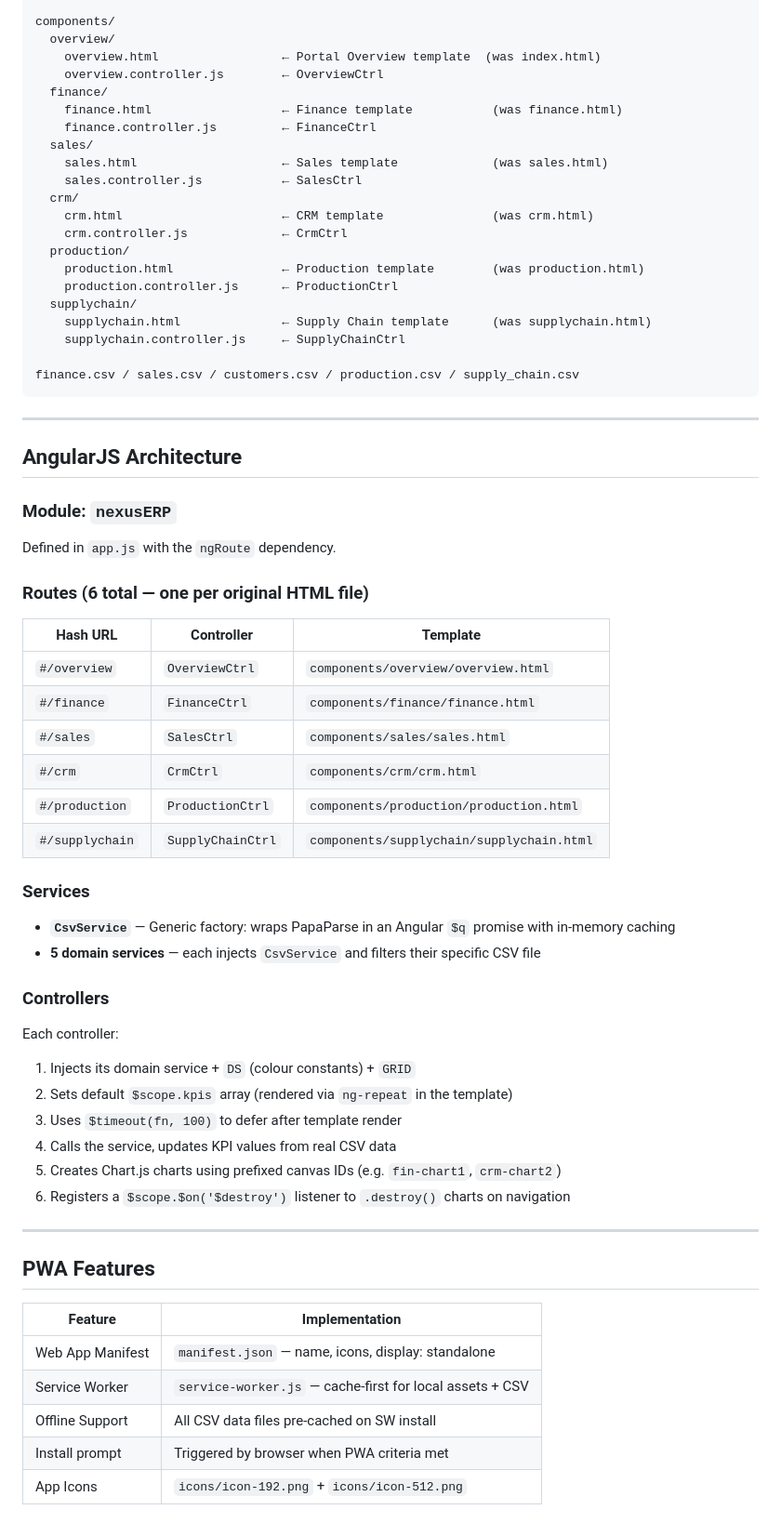
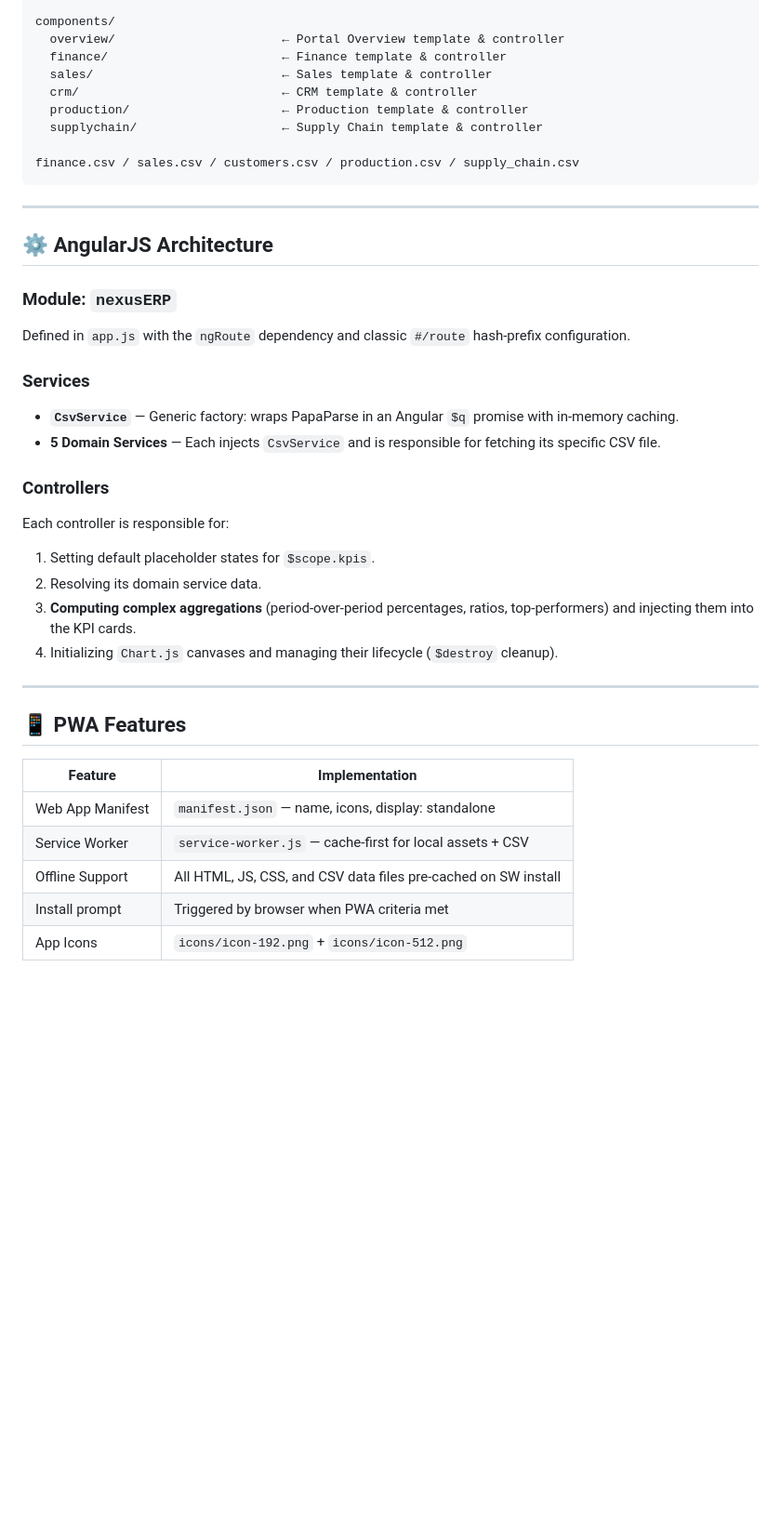
Before and after one commit to vixteraLCX/Project-3-CIS3110, a Markdown page: README.md, the part around one of its changes. Shown at 93% size. GitHub-like rendering; blank space fills up the shorter version.

Commit message:
Update README for final Project 3 and UI fixes

````diff
--- a/README.md
+++ b/README.md
@@ -23,66 +32,42 @@ services/
   supplychain.service.js          ← SupplyChainService → supply_chain.csv
 
 components/
-  overview/
-    overview.html                 ← Portal Overview template  (was index.html)
-    overview.controller.js        ← OverviewCtrl
-  finance/
-    finance.html                  ← Finance template           (was finance.html)
-    finance.controller.js         ← FinanceCtrl
-  sales/
-    sales.html                    ← Sales template             (was sales.html)
-    sales.controller.js           ← SalesCtrl
-  crm/
-    crm.html                      ← CRM template               (was crm.html)
-    crm.controller.js             ← CrmCtrl
-  production/
-    production.html               ← Production template        (was production.html)
-    production.controller.js      ← ProductionCtrl
-  supplychain/
-    supplychain.html              ← Supply Chain template      (was supplychain.html)
-    supplychain.controller.js     ← SupplyChainCtrl
+  overview/                       ← Portal Overview template & controller
+  finance/                        ← Finance template & controller
+  sales/                          ← Sales template & controller
+  crm/                            ← CRM template & controller
+  production/                     ← Production template & controller
+  supplychain/                    ← Supply Chain template & controller
 
 finance.csv / sales.csv / customers.csv / production.csv / supply_chain.csv
 ```
 
 ---
 
-## AngularJS Architecture
+## ⚙️ AngularJS Architecture
 
 ### Module: `nexusERP`
-Defined in `app.js` with the `ngRoute` dependency.
-
-### Routes (6 total — one per original HTML file)
-| Hash URL | Controller | Template |
-|---|---|---|
-| `#/overview` | `OverviewCtrl` | `components/overview/overview.html` |
-| `#/finance` | `FinanceCtrl` | `components/finance/finance.html` |
-| `#/sales` | `SalesCtrl` | `components/sales/sales.html` |
-| `#/crm` | `CrmCtrl` | `components/crm/crm.html` |
-| `#/production` | `ProductionCtrl` | `components/production/production.html` |
-| `#/supplychain` | `SupplyChainCtrl` | `components/supplychain/supplychain.html` |
+Defined in `app.js` with the `ngRoute` dependency and classic `#/route` hash-prefix configuration.
 
 ### Services
-- **`CsvService`** — Generic factory: wraps PapaParse in an Angular `$q` promise with in-memory caching
-- **5 domain services** — each injects `CsvService` and filters their specific CSV file
+- **`CsvService`** — Generic factory: wraps PapaParse in an Angular `$q` promise with in-memory caching.
+- **5 Domain Services** — Each injects `CsvService` and is responsible for fetching its specific CSV file.
 
 ### Controllers
-Each controller:
-1. Injects its domain service + `DS` (colour constants) + `GRID`
-2. Sets default `$scope.kpis` array (rendered via `ng-repeat` in the template)
-3. Uses `$timeout(fn, 100)` to defer after template render
-4. Calls the service, updates KPI values from real CSV data
-5. Creates Chart.js charts using prefixed canvas IDs (e.g. `fin-chart1`, `crm-chart2`)
-6. Registers a `$scope.$on('$destroy')` listener to `.destroy()` charts on navigation
+Each controller is responsible for:
+1. Setting default placeholder states for `$scope.kpis`.
+2. Resolving its domain service data.
+3. **Computing complex aggregations** (period-over-period percentages, ratios, top-performers) and injecting them into the KPI cards.
+4. Initializing `Chart.js` canvases and managing their lifecycle (`$destroy` cleanup).
 
 ---
 
-## PWA Features
+## 📱 PWA Features
 
 | Feature | Implementation |
 |---|---|
 | Web App Manifest | `manifest.json` — name, icons, display: standalone |
 | Service Worker | `service-worker.js` — cache-first for local assets + CSV |
-| Offline Support | All CSV data files pre-cached on SW install |
+| Offline Support | All HTML, JS, CSS, and CSV data files pre-cached on SW install |
 | Install prompt | Triggered by browser when PWA criteria met |
 | App Icons | `icons/icon-192.png` + `icons/icon-512.png` |
````
Also changed, not shown: other parts of README.md (+13 -38 lines).
